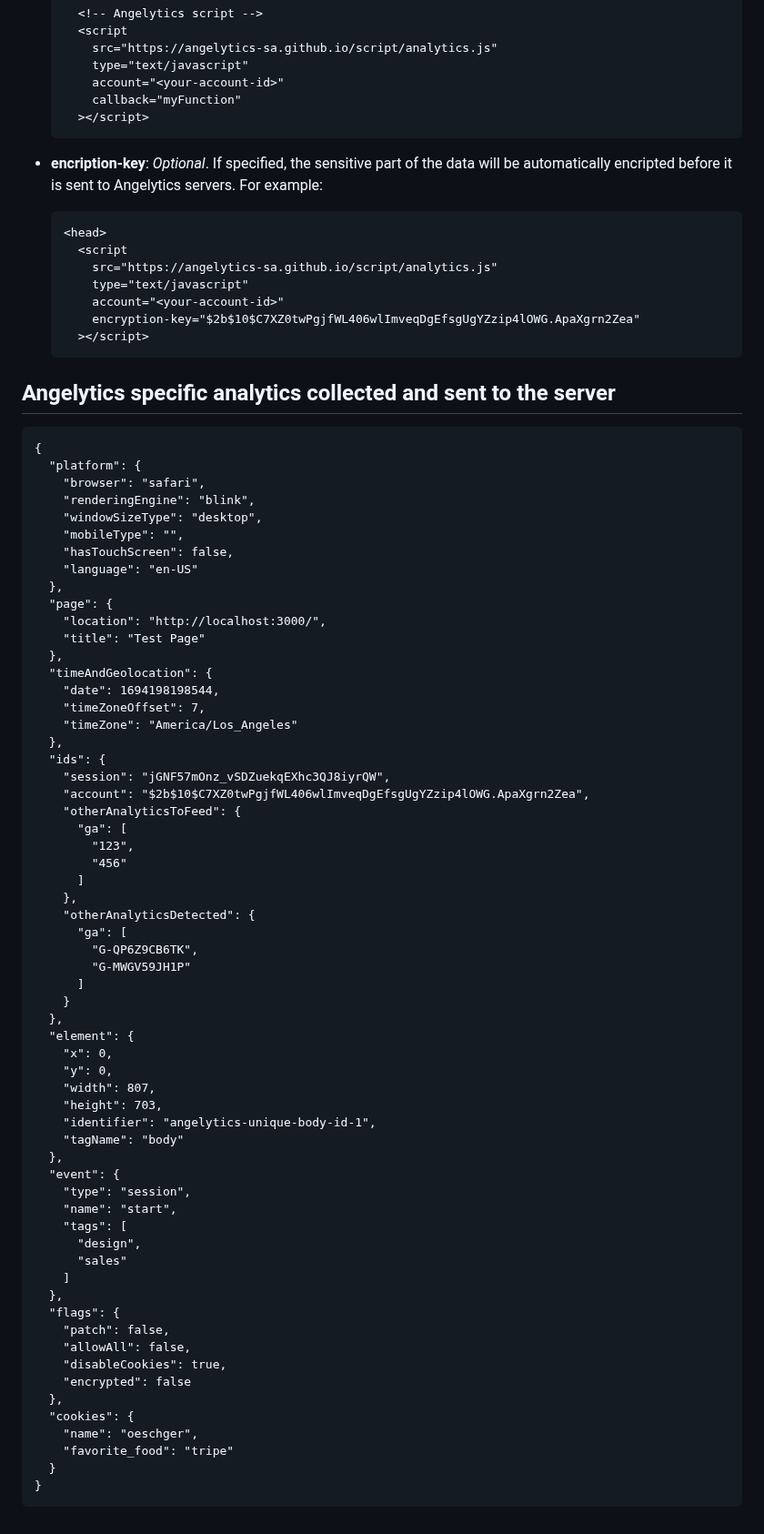
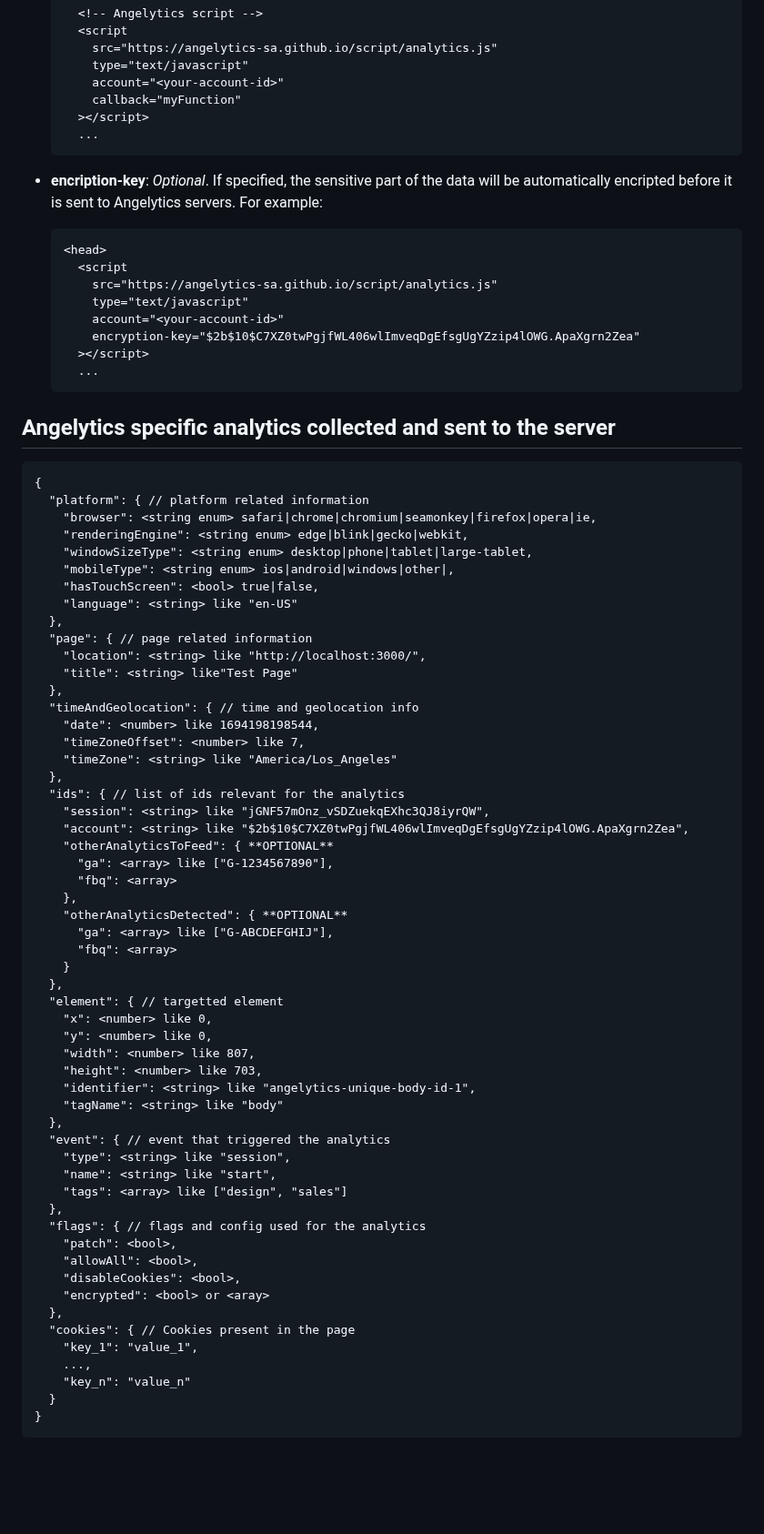
Before and after one commit to Angelytics-SA/script, a Markdown page: analytics/README.md, the part around one of its changes. Shown at 91% size. Drawn GitHub-style; blank space fills up the shorter version.

Commit message:
fix + readme

```diff
--- a/analytics/README.md
+++ b/analytics/README.md
@@ -153,6 +158,7 @@ The script takes different variables:
           account="<your-account-id>"
           callback="myFunction"
         ></script>
+        ...
 
 - **encription-key**: *Optional*. If specified, the sensitive part of the data will be automatically encripted before it is sent to Angelytics servers. For example:
 
@@ -163,67 +169,62 @@ The script takes different variables:
           account="<your-account-id>"
           encryption-key="$2b$10$C7XZ0twPgjfWL406wlImveqDgEfsgUgYZzip4lOWG.ApaXgrn2Zea"
         ></script>
+        ...
 
 ## Angelytics specific analytics collected and sent to the server
 
     {
-      "platform": {
-        "browser": "safari",
-        "renderingEngine": "blink",
-        "windowSizeType": "desktop",
-        "mobileType": "",
-        "hasTouchScreen": false,
-        "language": "en-US"
+      "platform": { // platform related information
+        "browser": <string enum> safari|chrome|chromium|seamonkey|firefox|opera|ie,
+        "renderingEngine": <string enum> edge|blink|gecko|webkit,
+        "windowSizeType": <string enum> desktop|phone|tablet|large-tablet,
+        "mobileType": <string enum> ios|android|windows|other|,
+        "hasTouchScreen": <bool> true|false,
+        "language": <string> like "en-US"
       },
-      "page": {
-        "location": "http://localhost:3000/",
-        "title": "Test Page"
+      "page": { // page related information
+        "location": <string> like "http://localhost:3000/",
+        "title": <string> like"Test Page"
       },
-      "timeAndGeolocation": {
-        "date": 1694198198544,
-        "timeZoneOffset": 7,
-        "timeZone": "America/Los_Angeles"
+      "timeAndGeolocation": { // time and geolocation info
+        "date": <number> like 1694198198544,
+        "timeZoneOffset": <number> like 7,
+        "timeZone": <string> like "America/Los_Angeles"
       },
-      "ids": {
-        "session": "jGNF57mOnz_vSDZuekqEXhc3QJ8iyrQW",
-        "account": "$2b$10$C7XZ0twPgjfWL406wlImveqDgEfsgUgYZzip4lOWG.ApaXgrn2Zea",
-        "otherAnalyticsToFeed": {
-          "ga": [
-            "123",
-            "456"
-          ]
+      "ids": { // list of ids relevant for the analytics
+        "session": <string> like "jGNF57mOnz_vSDZuekqEXhc3QJ8iyrQW",
+        "account": <string> like "$2b$10$C7XZ0twPgjfWL406wlImveqDgEfsgUgYZzip4lOWG.ApaXgrn2Zea",
+        "otherAnalyticsToFeed": { **OPTIONAL**
+          "ga": <array> like ["G-1234567890"],
+          "fbq": <array>
         },
-        "otherAnalyticsDetected": {
-          "ga": [
-            "G-QP6Z9CB6TK",
-            "G-MWGV59JH1P"
-          ]
+        "otherAnalyticsDetected": { **OPTIONAL**
+          "ga": <array> like ["G-ABCDEFGHIJ"],
+          "fbq": <array>
         }
       },
-      "element": {
-        "x": 0,
-        "y": 0,
-        "width": 807,
-        "height": 703,
-        "identifier": "angelytics-unique-body-id-1",
-        "tagName": "body"
+      "element": { // targetted element
+        "x": <number> like 0,
+        "y": <number> like 0,
+        "width": <number> like 807,
+        "height": <number> like 703,
+        "identifier": <string> like "angelytics-unique-body-id-1",
+        "tagName": <string> like "body"
       },
-      "event": {
-        "type": "session",
-        "name": "start",
-        "tags": [
-          "design",
-          "sales"
-        ]
+      "event": { // event that triggered the analytics
+        "type": <string> like "session",
+        "name": <string> like "start",
+        "tags": <array> like ["design", "sales"]
       },
-      "flags": {
-        "patch": false,
-        "allowAll": false,
-        "disableCookies": true,
-        "encrypted": false
+      "flags": { // flags and config used for the analytics
+        "patch": <bool>,
+        "allowAll": <bool>,
+        "disableCookies": <bool>,
+        "encrypted": <bool> or <aray>
       },
-      "cookies": {
-        "name": "oeschger",
-        "favorite_food": "tripe"
+      "cookies": { // Cookies present in the page
+        "key_1": "value_1",
+        ...,
+        "key_n": "value_n"
       }
     }
```
Also changed, not shown: other parts of analytics/README.md (+5 -0 lines).
